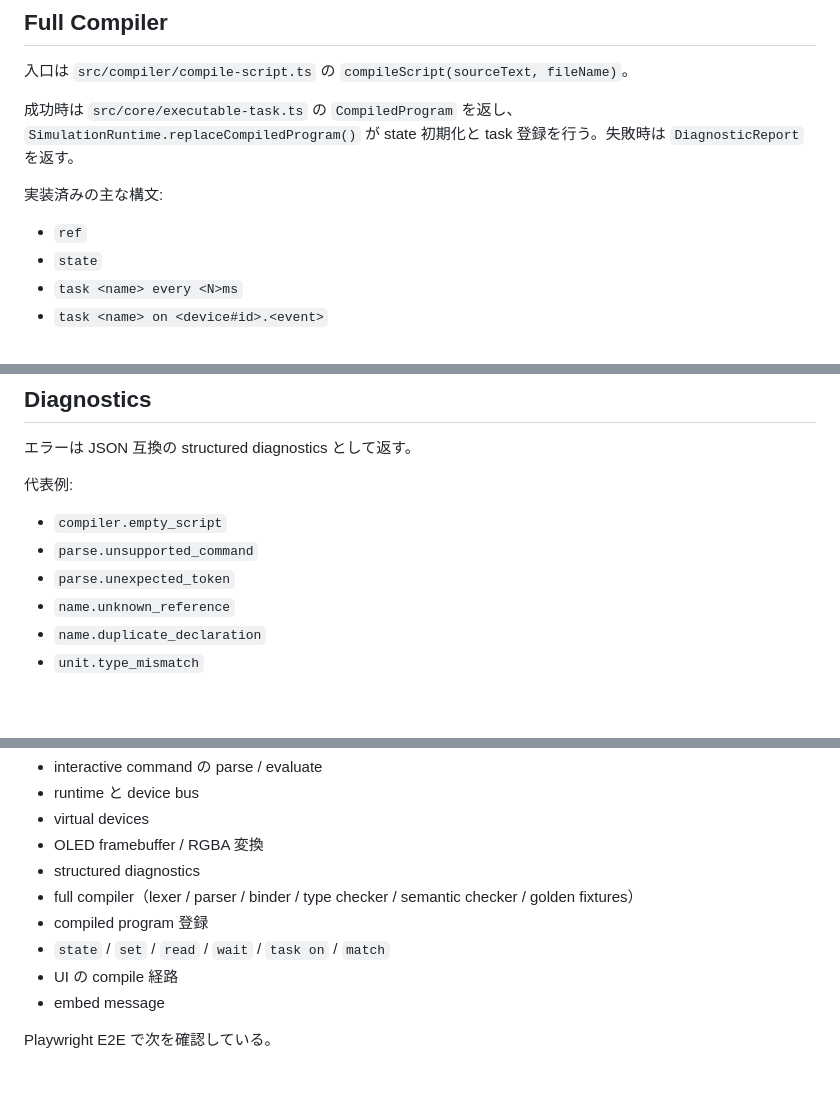
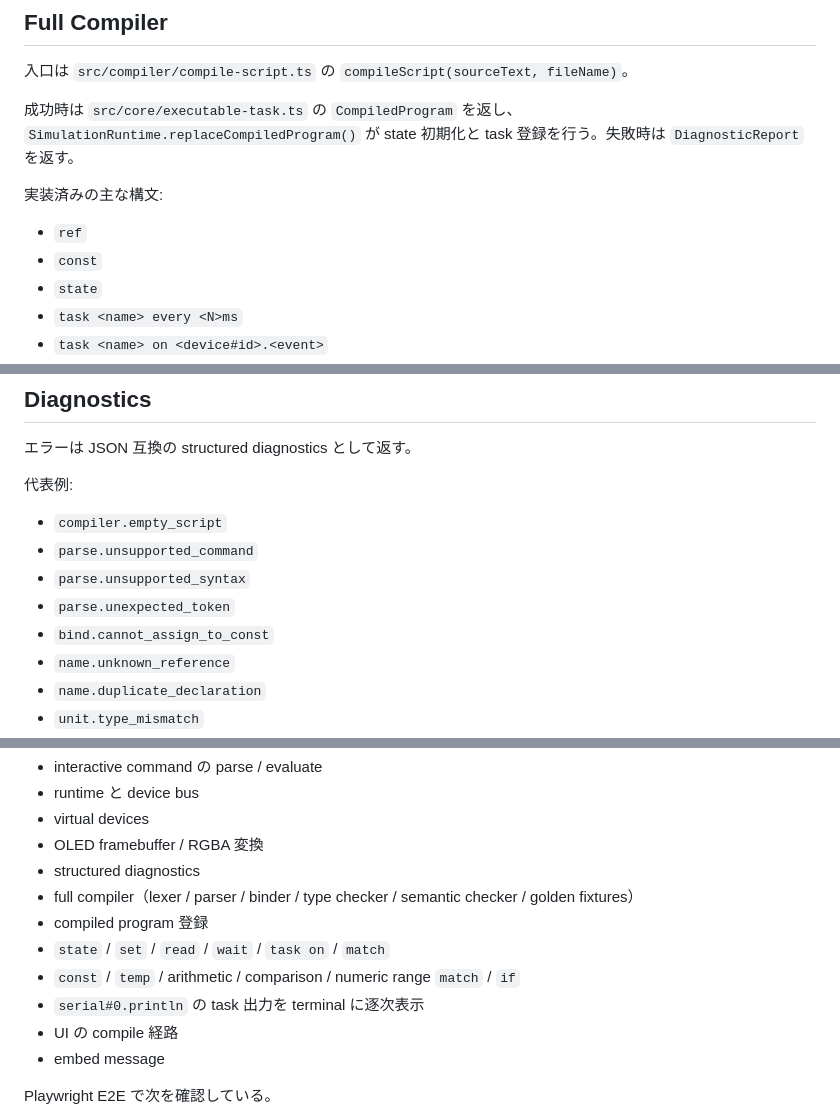
Before and after one commit to takuto-NA/kibo-script, a Markdown page: STATUS.md, 3 parts joined by grey strips. GitHub-like rendering; blank space fills up the shorter version.

```diff
--- a/STATUS.md
+++ b/STATUS.md
@@ -117,6 +118,7 @@ drop task <name>
 実装済みの主な構文:
 
 - `ref`
+- `const`
 - `state`
 - `task <name> every <N>ms`
 - `task <name> on <device#id>.<event>`
@@ -188,7 +204,9 @@ response は成功時 `ok: true`、失敗時 `ok: false` と structured diagnost
 
 - `compiler.empty_script`
 - `parse.unsupported_command`
+- `parse.unsupported_syntax`
 - `parse.unexpected_token`
+- `bind.cannot_assign_to_const`
 - `name.unknown_reference`
 - `name.duplicate_declaration`
 - `unit.type_mismatch`
@@ -230,6 +248,8 @@ response は成功時 `ok: true`、失敗時 `ok: false` と structured diagnost
 - full compiler（lexer / parser / binder / type checker / semantic checker / golden fixtures）
 - compiled program 登録
 - `state` / `set` / `read` / `wait` / `task on` / `match`
+- `const` / `temp` / arithmetic / comparison / numeric range `match` / `if`
+- `serial#0.println` の task 出力を terminal に逐次表示
 - UI の compile 経路
 - embed message
 
```
Also changed, not shown: other parts of STATUS.md (+32 -15 lines).
